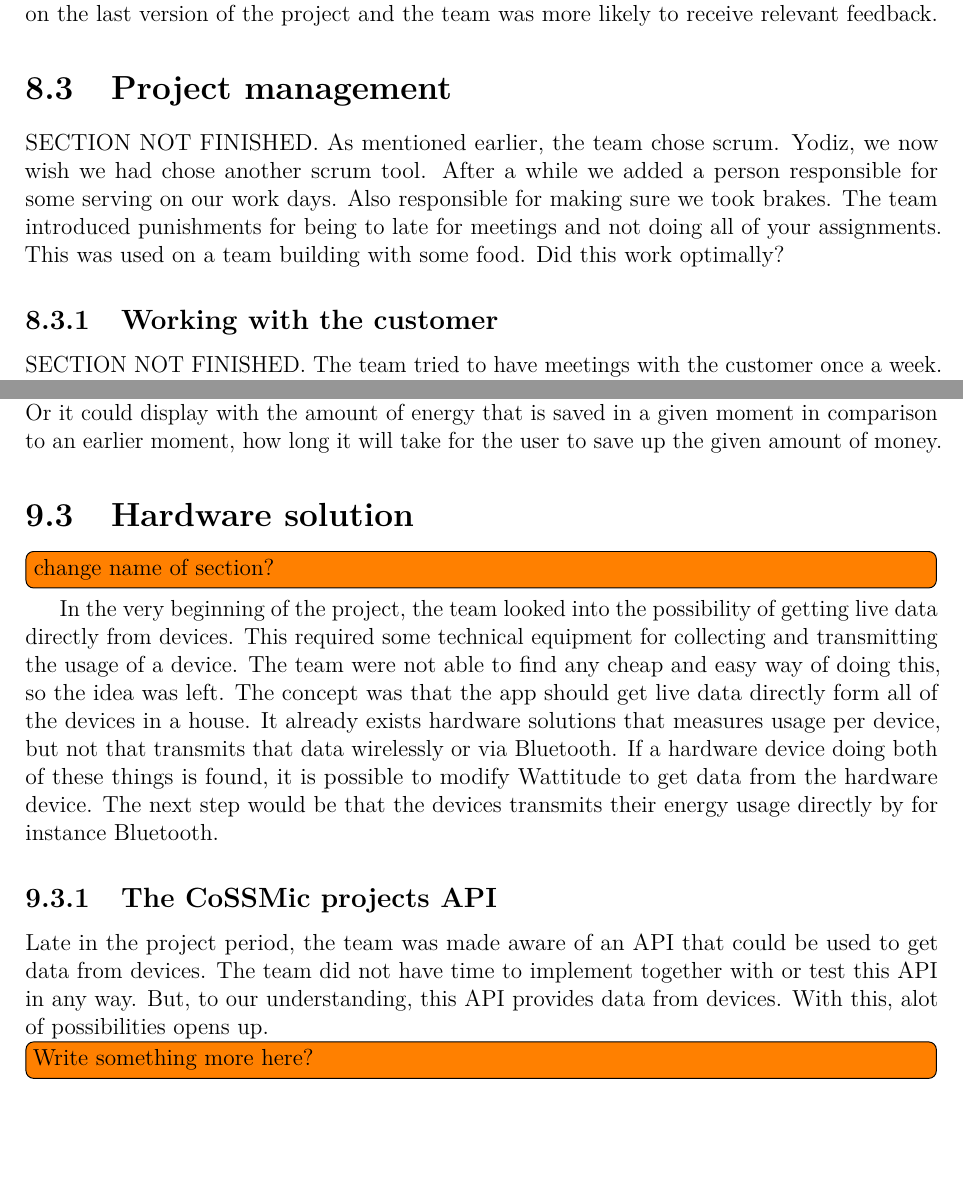
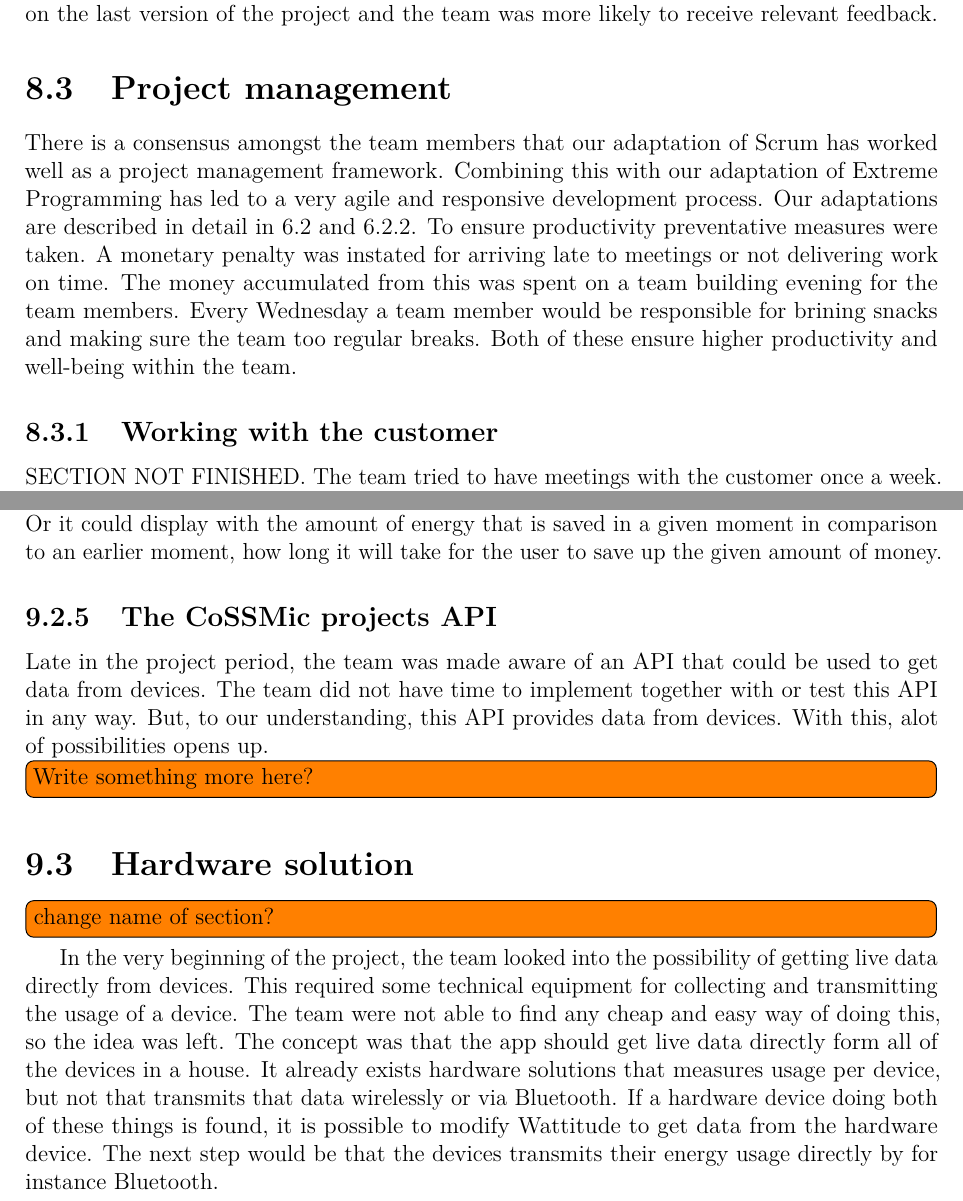
Before and after one commit to haavardlian/IT2901, a LaTeX thesis (report/rapport.tex, which reads report/ch/further/sec/concepts.tex, report/ch/further/sec/hardware.tex, report/ch/retrospect/sec/projectMng.tex): two parts of pages 59 and 66 of 90, joined at a grey line, cut so that both start at the same text, the shorter picture padded with empty space. Compiled offline with pdfLaTeX.

Commit message:
Moved cossmic api subsection

```diff
--- a/report/ch/further/sec/concepts.tex
+++ b/report/ch/further/sec/concepts.tex
@@ -17,3 +17,9 @@ Another achievement system that was discussed was to integrate different "Wattit
 
 \subsection{Wishlist}
 To achieve some level of gamification, whether all amount of energy should also be displayed or translated into the equivalent amount of money. This makes room for another concept, namely that the user can create his own wishlists, with things he want, such as a vacation. And then, the app can display how much energy the user must save to equal the value of the thing he wants. To have a count down, of some sort, was also discussed. For instance, the app can display a status bar which shows how many percent the user has managed to save or has left to save, to have saved the amount of energy equal to the value of the thing he wish for. Or it could display with the amount of energy that is saved in a given moment in comparison to an earlier moment, how long it will take for the user to save up the given amount of money.
+
+\subsection{The CoSSMic projects API}
+\label{sec:cossmicapi}
+Late in the project period, the team was made aware of an API that could be used to get data from devices. The team did not have time to implement together with or test this API in any way. But, to our understanding, this API provides data from devices. With this, alot of possibilities opens up.
+
+\todo{Write something more here?}
--- a/report/ch/further/sec/hardware.tex
+++ b/report/ch/further/sec/hardware.tex
@@ -2,8 +2,3 @@
 \todo{change name of section?}
 
 In the very beginning of the project, the team looked into the possibility of getting live data directly from devices. This required some technical equipment for collecting and transmitting the usage of a device. The team were not able to find any cheap and easy way of doing this, so the idea was left. The concept was that the app should get live data directly form all of the devices in a house. It already exists hardware solutions that measures usage per device, but not that transmits that data wirelessly or via Bluetooth. If a hardware device doing both of these things is found, it is possible to modify Wattitude to get data from the hardware device. The next step would be that the devices transmits their energy usage directly by for instance Bluetooth.
-
-\subsection{The CoSSMic projects API}
-Late in the project period, the team was made aware of an API that could be used to get data from devices. The team did not have time to implement together with or test this API in any way. But, to our understanding, this API provides data from devices. With this, alot of possibilities opens up.
-
-\todo{Write something more here?}
--- a/report/ch/retrospect/sec/projectMng.tex
+++ b/report/ch/retrospect/sec/projectMng.tex
@@ -1,6 +1,5 @@
 \section{Project management}
-SECTION NOT FINISHED. As mentioned earlier, the team chose scrum. Yodiz, we now wish we had chose another scrum tool. After a while we added a person responsible for some serving on our work days. Also responsible for making sure we took brakes.
-The team introduced punishments for being to late for meetings and not doing all of your assignments. This was used on a team building with some food. Did this work optimally?
+There is a consensus amongst the team members that our adaptation of Scrum has worked well as a project management framework. Combining this with our adaptation of Extreme Programming has led to a very agile and responsive development process. Our adaptations are described in detail in~\ref{sec:scrumDevProcess} and~\ref{sec:adapExtremeProgr}. To ensure productivity preventative measures were taken. A monetary penalty was instated for arriving late to meetings or not delivering work on time. The money accumulated from this was spent on a team building evening for the team members. Every Wednesday a team member would be responsible for brining snacks and making sure the team too regular breaks. Both of these ensure higher productivity and well-being within the team.
 
 \subsection{Working with the customer}
 SECTION NOT FINISHED. The team tried to have meetings with the customer once a week. This worked well and the team felt that it was a good thing that the customer participated to such an extent. Write something about the problems with the customer saying he is going to do something but did not and how we solved the problems around this?
```
